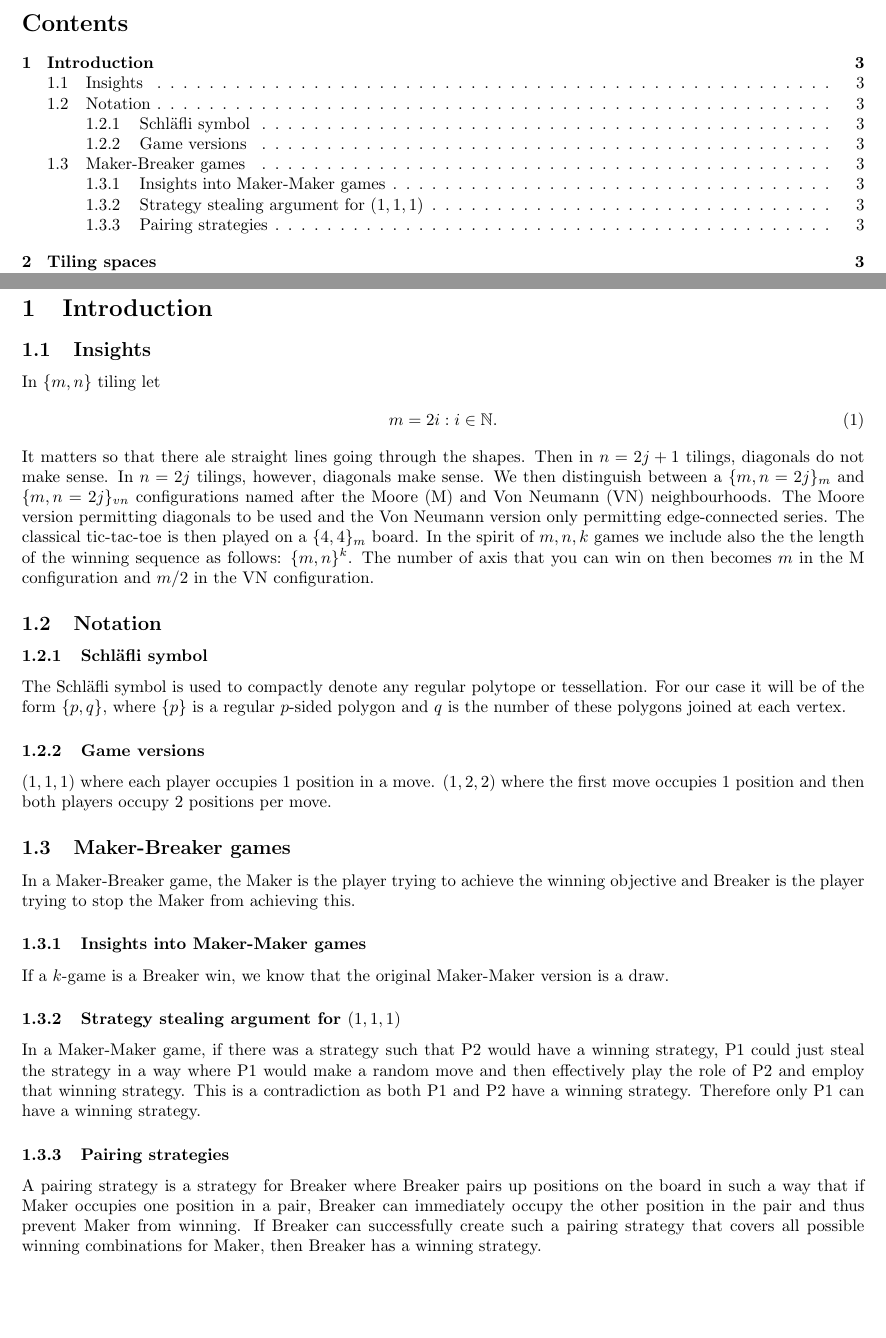
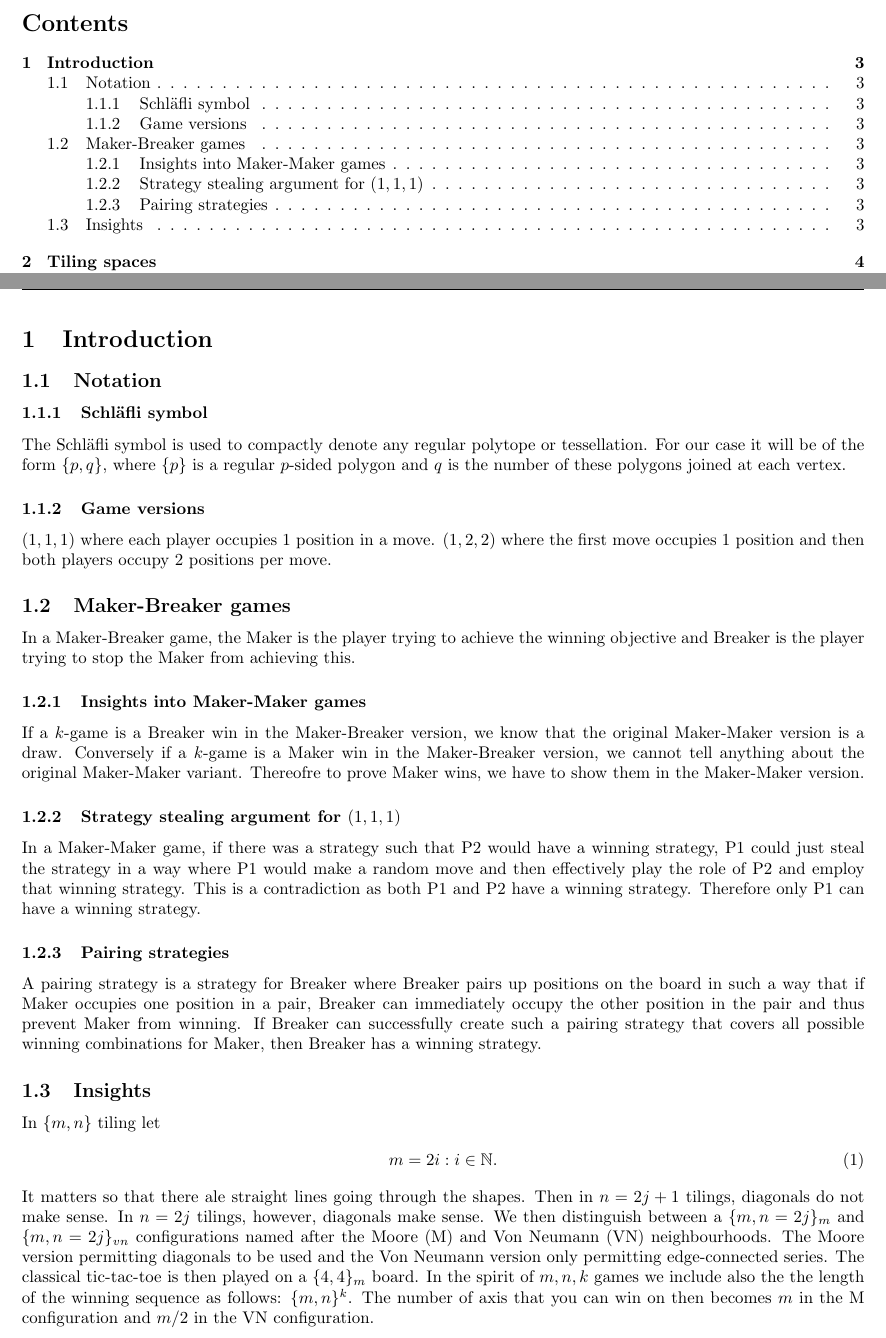
Before and after one commit to HiperLoop/mnk, a LaTeX document (tex/main.tex): two parts of pages 2 and 3 of 7, joined at a grey line, cut so that both start at the same text, the shorter picture padded with empty space. Compiled offline with pdfLaTeX.

Commit message:
improved Maker-Maker insights

```diff
--- a/tex/main.tex
+++ b/tex/main.tex
@@ -100,12 +100,6 @@
 \newpage
 
 \section{Introduction}
-\subsection{Insights}
-In $\{m, n\}$ tiling let
-\begin{align}
-    m = 2i: i\in \N. \label{m_condition}
-\end{align}
-It matters so that there ale straight lines going through the shapes. Then in $n = 2j + 1$ tilings, diagonals do not make sense. In $n = 2j$ tilings, however, diagonals make sense. We then distinguish between a $\{m, n = 2j\}_m$ and $\{m, n = 2j\}_{vn}$ configurations named after the Moore (M) and Von Neumann (VN) neighbourhoods. The Moore version permitting diagonals to be used and the Von Neumann version only permitting edge-connected series. The classical tic-tac-toe is then played on a $\{4, 4\}_m$ board. In the spirit of $m,n,k$ games we include also the the length of the winning sequence as follows: $\{m, n\}^k$. The number of axis that you can win on then becomes $m$ in the M configuration and $m/2$ in the VN configuration.
 
 \subsection{Notation}
 
@@ -120,13 +114,23 @@ $(1, 1, 1)$ where each player occupies 1 position in a move. $(1, 2, 2)$ where t
 In a Maker-Breaker game, the Maker is the player trying to achieve the winning objective and Breaker is the player trying to stop the Maker from achieving this.
 
 \subsubsection{Insights into Maker-Maker games}
-If a $k$-game is a Breaker win, we know that the original Maker-Maker version is a draw.
+If a $k$-game is a Breaker win in the Maker-Breaker version, we know that the original Maker-Maker version is a draw.
+Conversely if a $k$-game is a Maker win in the Maker-Breaker version, we cannot tell anything about the original Maker-Maker variant.
+Thereofre to prove Maker wins, we have to show them in the Maker-Maker version.
+
 
 \subsubsection{Strategy stealing argument for $(1, 1, 1)$}
 In a Maker-Maker game, if there was a strategy such that P2 would have a winning strategy, P1 could just steal the strategy in a way where P1 would make a random move and then effectively play the role of P2 and employ that winning strategy. This is a contradiction as both P1 and P2 have a winning strategy. Therefore only P1 can have a winning strategy.
 
 \subsubsection{Pairing strategies}
 A pairing strategy is a strategy for Breaker where Breaker pairs up positions on the board in such a way that if Maker occupies one position in a pair, Breaker can immediately occupy the other position in the pair and thus prevent Maker from winning. If Breaker can successfully create such a pairing strategy that covers all possible winning combinations for Maker, then Breaker has a winning strategy.
+
+\subsection{Insights}
+In $\{m, n\}$ tiling let
+\begin{align}
+    m = 2i: i\in \N. \label{m_condition}
+\end{align}
+It matters so that there ale straight lines going through the shapes. Then in $n = 2j + 1$ tilings, diagonals do not make sense. In $n = 2j$ tilings, however, diagonals make sense. We then distinguish between a $\{m, n = 2j\}_m$ and $\{m, n = 2j\}_{vn}$ configurations named after the Moore (M) and Von Neumann (VN) neighbourhoods. The Moore version permitting diagonals to be used and the Von Neumann version only permitting edge-connected series. The classical tic-tac-toe is then played on a $\{4, 4\}_m$ board. In the spirit of $m,n,k$ games we include also the the length of the winning sequence as follows: $\{m, n\}^k$. The number of axis that you can win on then becomes $m$ in the M configuration and $m/2$ in the VN configuration.
 
 \section{Tiling spaces}
 No spherical tilings since they are all finite and do not form an infinite playing board.
```
Also changed, not shown: tex/main.pdf, 1 other file.
